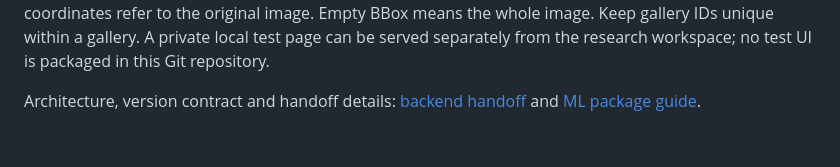
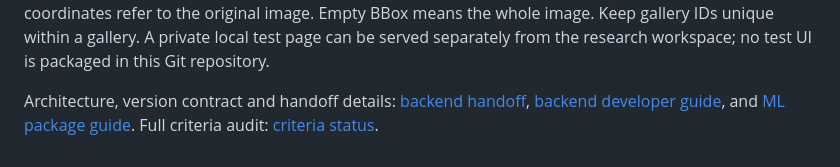
Before and after one commit to ayfaga/LCT_task_7, a Markdown page: README.md, the part around the change. GitHub-like rendering.

Commit message:
Add backend integration guide and refresh criteria audit

```diff
--- a/README.md
+++ b/README.md
@@ -51,4 +51,4 @@ curl -F image=@/path/to/query.jpg -F x=0 -F y=0 -F w=640 -F h=360 \
 
 Without a manifest, each image is treated as an already cropped vehicle and its filename stem becomes its ID. For full frames, send a CSV as the `manifest` field or put `manifest.csv` at the ZIP root. Columns: `filename,gallery_id,x,y,w,h`; `filename` matches the multipart filename or path inside ZIP, and BBox coordinates refer to the original image. Empty BBox means the whole image. Keep gallery IDs unique within a gallery. A private local test page can be served separately from the research workspace; no test UI is packaged in this Git repository.
 
-Architecture, version contract and handoff details: [backend handoff](docs/BACKEND_HANDOFF.md) and [ML package guide](backend/ml/README.md).
+Architecture, version contract and handoff details: [backend handoff](docs/BACKEND_HANDOFF.md), [backend developer guide](docs/BACKEND_DEVELOPER_GUIDE.md), and [ML package guide](backend/ml/README.md). Full criteria audit: [criteria status](docs/CRITERIA_AUDIT_20260924.md).
```
Also changed, not shown: docs/BACKEND_DEVELOPER_GUIDE.md (added, +119 -0 lines), docs/CRITERIA_AUDIT_20260924.md (+5 -4 lines).
